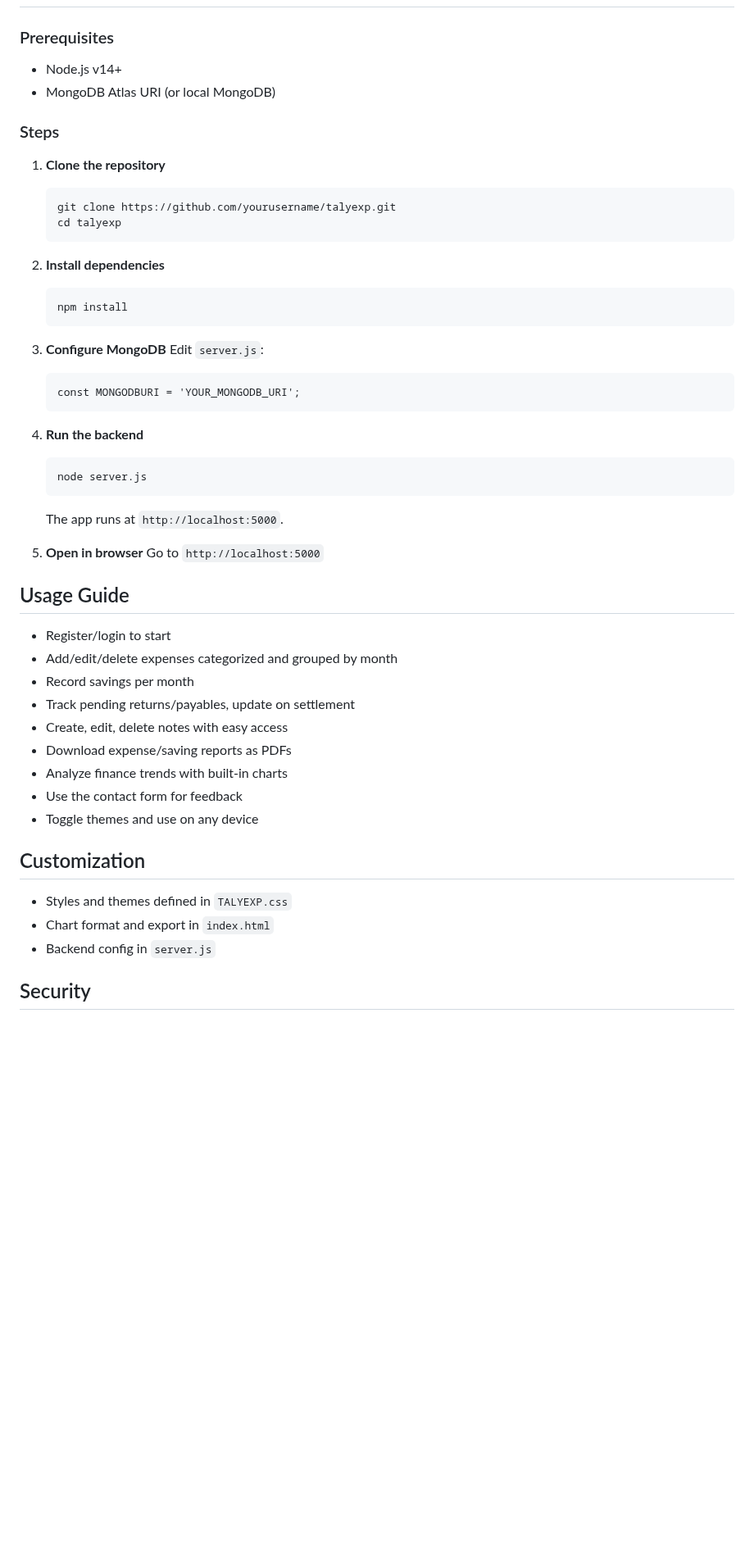
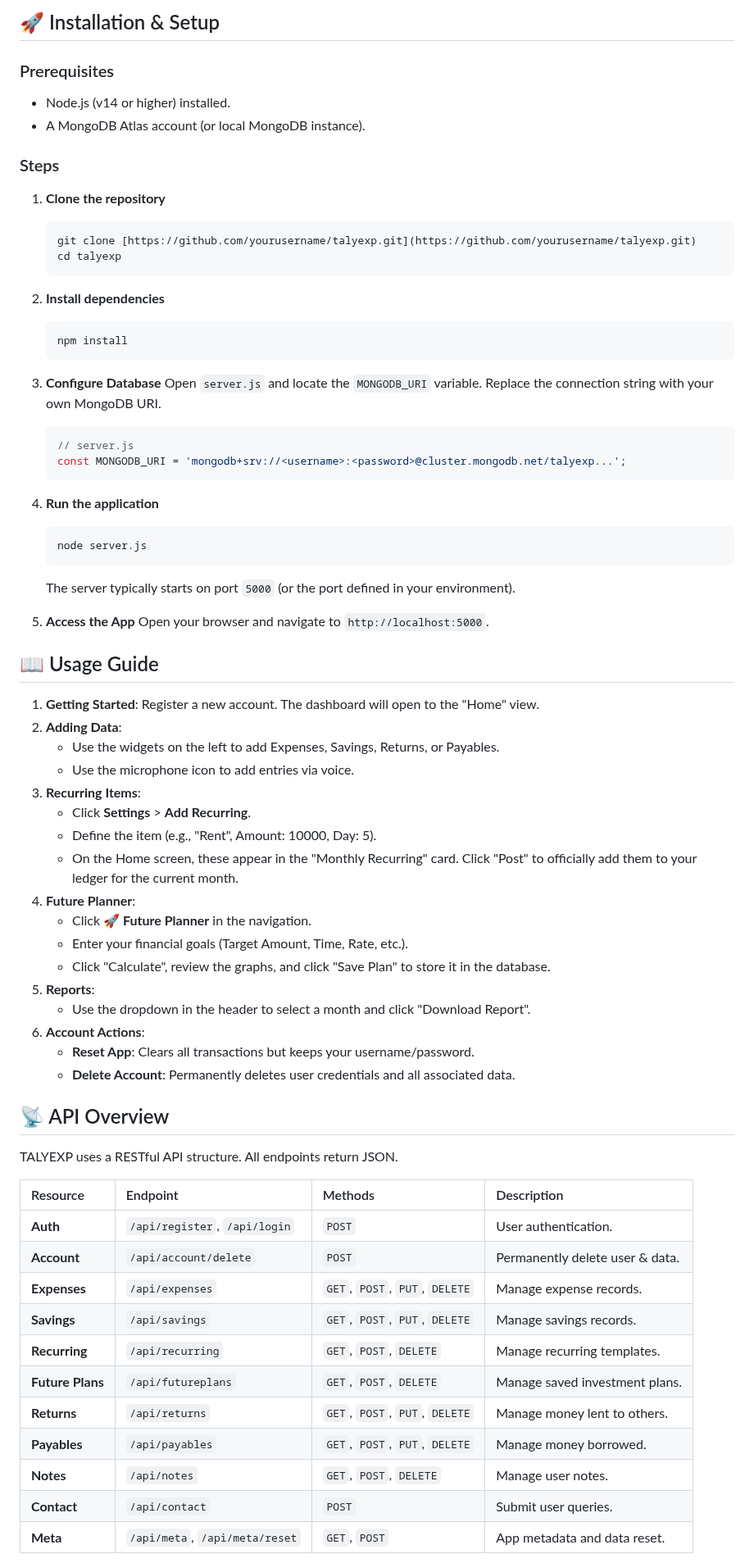
Before and after one commit to pcjavalagi/TALYEXP, a Markdown page: Readme.md, the part around one of its changes. Shown at 82% size. GitHub-like rendering; blank space fills up the shorter version.

````diff
--- a/Readme.md
+++ b/Readme.md
@@ -38,51 +65,73 @@ TALYEXP is a web application for tracking expenses, savings, loans (pending retu
+## 🚀 Installation & Setup
 
 ### Prerequisites
-
-- Node.js v14+
-- MongoDB Atlas URI (or local MongoDB)
+- Node.js (v14 or higher) installed.
+- A MongoDB Atlas account (or local MongoDB instance).
 
 ### Steps
 
-1. **Clone the repository**
-    ```
-    git clone https://github.com/yourusername/talyexp.git
+1.  **Clone the repository**
+    ```bash
+    git clone [https://github.com/yourusername/talyexp.git](https://github.com/yourusername/talyexp.git)
     cd talyexp
     ```
-2. **Install dependencies**
-    ```
+
+2.  **Install dependencies**
+    ```bash
     npm install
     ```
-3. **Configure MongoDB**
-    Edit `server.js`:
+
+3.  **Configure Database**
+    Open `server.js` and locate the `MONGODB_URI` variable. Replace the connection string with your own MongoDB URI.
+    ```javascript
+    // server.js
+    const MONGODB_URI = 'mongodb+srv://<username>:<password>@cluster.mongodb.net/talyexp...';
     ```
-    const MONGODBURI = 'YOUR_MONGODB_URI';
-    ```
-4. **Run the backend**
-    ```
+
+4.  **Run the application**
+    ```bash
     node server.js
     ```
-    The app runs at `http://localhost:5000`.
+    The server typically starts on port `5000` (or the port defined in your environment).
 
-5. **Open in browser**
-    Go to `http://localhost:5000`
+5.  **Access the App**
+    Open your browser and navigate to `http://localhost:5000`.
 
-## Usage Guide
+## 📖 Usage Guide
 
-- Register/login to start
-- Add/edit/delete expenses categorized and grouped by month
-- Record savings per month
-- Track pending returns/payables, update on settlement
-- Create, edit, delete notes with easy access
-- Download expense/saving reports as PDFs
-- Analyze finance trends with built-in charts
-- Use the contact form for feedback
-- Toggle themes and use on any device
+1.  **Getting Started**: Register a new account. The dashboard will open to the "Home" view.
+2.  **Adding Data**:
+    * Use the widgets on the left to add Expenses, Savings, Returns, or Payables.
+    * Use the microphone icon to add entries via voice.
+3.  **Recurring Items**:
+    * Click **Settings** > **Add Recurring**.
+    * Define the item (e.g., "Rent", Amount: 10000, Day: 5).
+    * On the Home screen, these appear in the "Monthly Recurring" card. Click "Post" to officially add them to your ledger for the current month.
+4.  **Future Planner**:
+    * Click **🚀 Future Planner** in the navigation.
+    * Enter your financial goals (Target Amount, Time, Rate, etc.).
+    * Click "Calculate", review the graphs, and click "Save Plan" to store it in the database.
+5.  **Reports**:
+    * Use the dropdown in the header to select a month and click "Download Report".
+6.  **Account Actions**:
+    * **Reset App**: Clears all transactions but keeps your username/password.
+    * **Delete Account**: Permanently deletes user credentials and all associated data.
 
-## Customization
+## 📡 API Overview
 
-- Styles and themes defined in `TALYEXP.css`
-- Chart format and export in `index.html`
-- Backend config in `server.js`
+TALYEXP uses a RESTful API structure. All endpoints return JSON.
 
-## Security
+| Resource | Endpoint | Methods | Description |
+| :--- | :--- | :--- | :--- |
+| **Auth** | `/api/register`, `/api/login` | `POST` | User authentication. |
+| **Account** | `/api/account/delete` | `POST` | Permanently delete user & data. |
+| **Expenses** | `/api/expenses` | `GET`, `POST`, `PUT`, `DELETE` | Manage expense records. |
+| **Savings** | `/api/savings` | `GET`, `POST`, `PUT`, `DELETE` | Manage savings records. |
+| **Recurring** | `/api/recurring` | `GET`, `POST`, `DELETE` | Manage recurring templates. |
+| **Future Plans**| `/api/futureplans` | `GET`, `POST`, `DELETE` | Manage saved investment plans. |
+| **Returns** | `/api/returns` | `GET`, `POST`, `PUT`, `DELETE` | Manage money lent to others. |
+| **Payables** | `/api/payables` | `GET`, `POST`, `PUT`, `DELETE` | Manage money borrowed. |
+| **Notes** | `/api/notes` | `GET`, `POST`, `DELETE` | Manage user notes. |
+| **Contact** | `/api/contact` | `POST` | Submit user queries. |
+| **Meta** | `/api/meta`, `/api/meta/reset` | `GET`, `POST` | App metadata and data reset. |
 
````
Also changed, not shown: other parts of Readme.md (+62 -49 lines).
